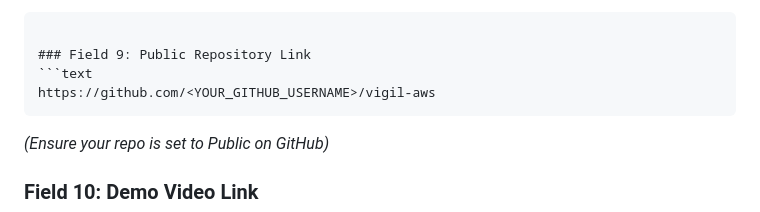
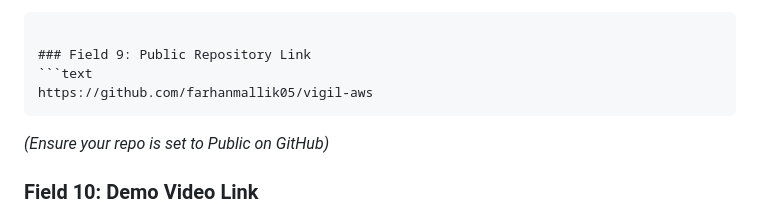
Before and after one commit to farhanmallik05/vigil-aws, a Markdown page: docs/submission_checklist_and_guide.md, the part around the change. GitHub-like rendering.

````diff
--- a/docs/submission_checklist_and_guide.md
+++ b/docs/submission_checklist_and_guide.md
@@ -146,7 +146,7 @@ The package includes typed question generators, asynchronous HTTP client with fa
 
 ### Field 9: Public Repository Link
 ```text
-https://github.com/<YOUR_GITHUB_USERNAME>/vigil-aws
+https://github.com/farhanmallik05/vigil-aws
 ```
 *(Ensure your repo is set to Public on GitHub)*
 
````
Also changed, not shown: docs/submission_body.md (+1 -1 lines).
